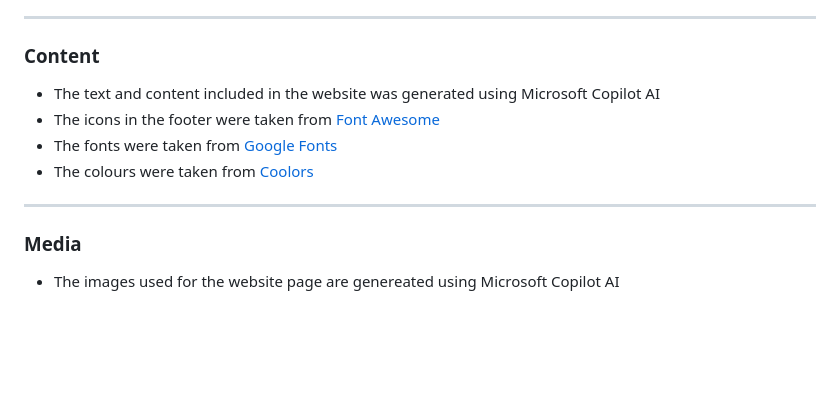
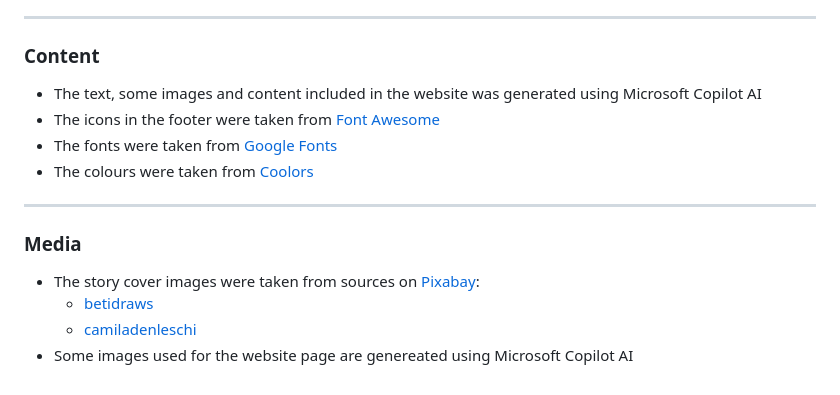
Before and after one commit to mitalic004/Inkspire, a Markdown page: README.md, the part around the change. Drawn GitHub-style; blank space fills up the shorter version.

```diff
--- a/README.md
+++ b/README.md
@@ -337,7 +337,7 @@ Supplementary learning resources which were referenced throughout the project ar
 
 ### Content
 
-- The text and content included in the website was generated using Microsoft Copilot AI
+- The text, some images and content included in the website was generated using Microsoft Copilot AI
 - The icons in the footer were taken from [Font Awesome](https://fontawesome.com/)
 - The fonts were taken from [Google Fonts](https://fonts.google.com/)
 - The colours were taken from [Coolors](https://coolors.co/)
@@ -346,4 +346,7 @@ Supplementary learning resources which were referenced throughout the project ar
 
 ### Media
 
-- The images used for the website page are genereated using Microsoft Copilot AI
+- The story cover images were taken from sources on [Pixabay](https://pixabay.com/):
+  - [betidraws](https://pixabay.com/users/23986844/)
+  - [camiladenleschi](https://pixabay.com/users/camiladenleschi-1542038/)
+- Some images used for the website page are genereated using Microsoft Copilot AI
```
